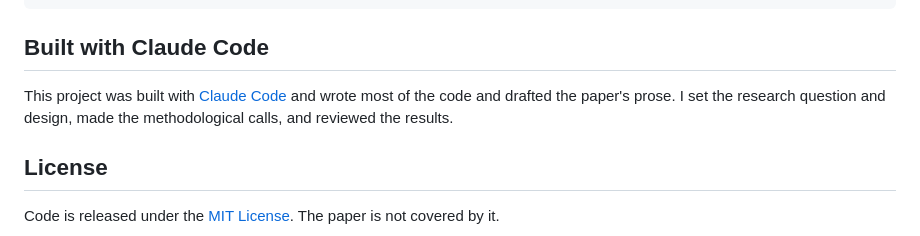
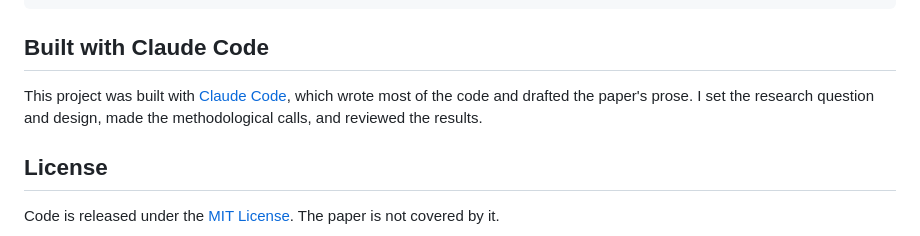
Before and after one commit to jaydengould/home-field-advantage, a Markdown page: README.md, the part around the change. Drawn GitHub-style.

Commit message:
Fix README disclaimer wording

```diff
--- a/README.md
+++ b/README.md
@@ -106,8 +106,8 @@ tests/
 
 ## Built with Claude Code
 
-This project was built with [Claude Code](https://claude.com/claude-code) and wrote most of the code and drafted the paper's prose. I set the research question and
-design, made the methodological calls, and reviewed the results.
+This project was built with [Claude Code](https://claude.com/claude-code), which wrote most of the code and drafted the
+paper's prose. I set the research question and design, made the methodological calls, and reviewed the results.
 
 ## License
 
```
